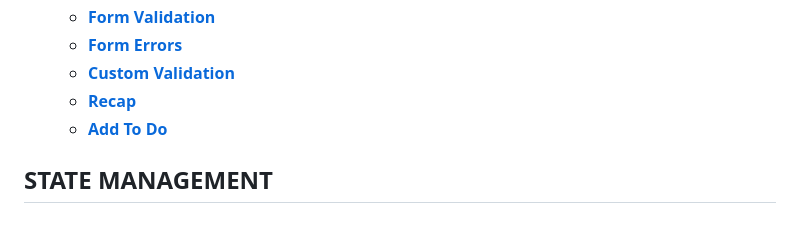
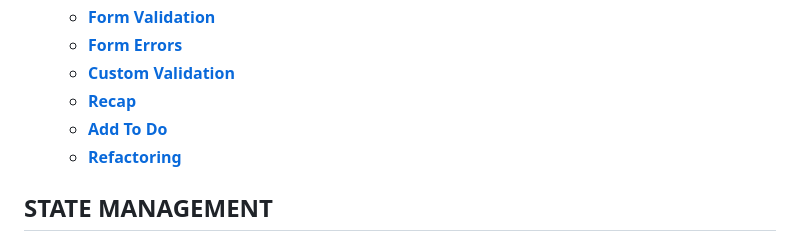
Before and after one commit to haeyonghahn/react-masterclass, a Markdown page: README.md, the part around the change. GitHub-like rendering.

```diff
--- a/README.md
+++ b/README.md
@@ -10,6 +10,7 @@
     * **[Custom Validation](#custom-validation)**
     * **[Recap](#recap)**
     * **[Add To Do](#add-to-do)**
+    * **[Refactoring](#refactoring)**
 
 ## STATE MANAGEMENT
 ### To Do Setup
```
